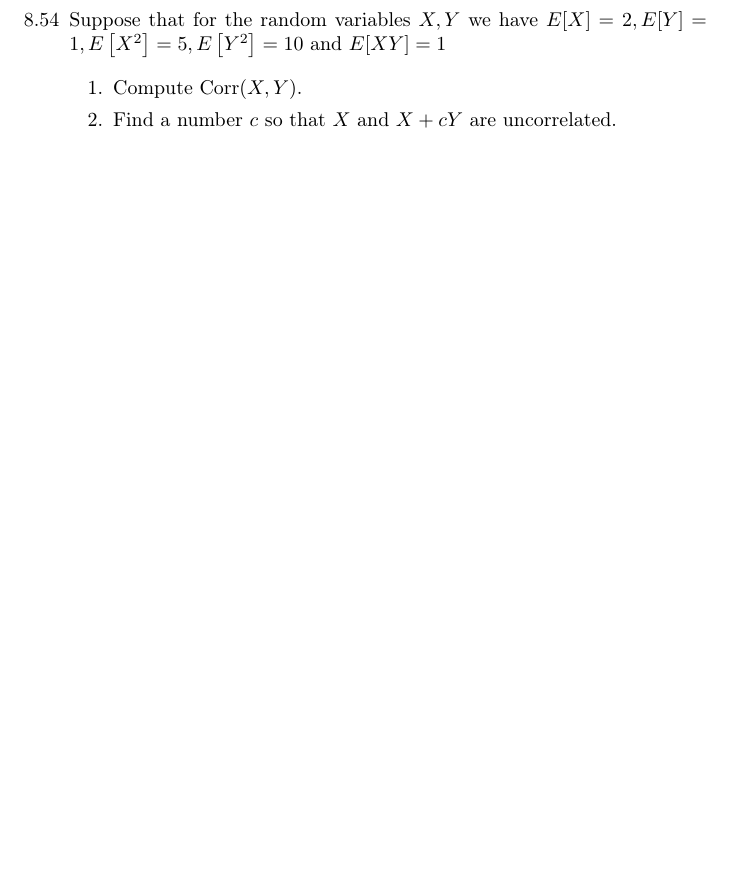
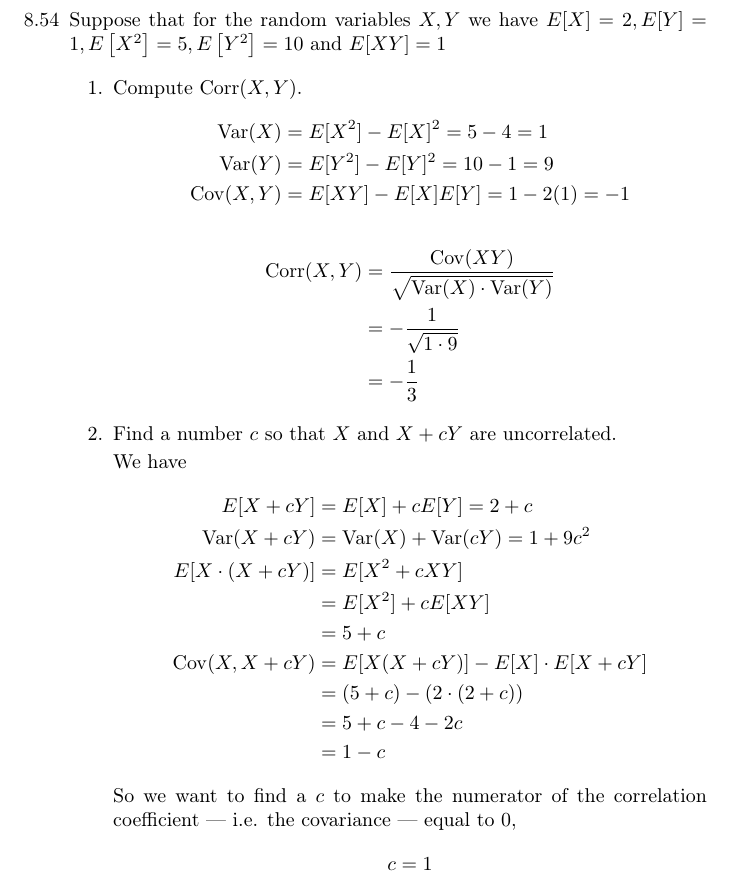
Before and after one commit to guymatz/math-431, a LaTeX document (hw/431-6.tex): part of page 10 of 10, cut so that both start at the same text, the shorter picture padded with empty space. Compiled offline with pdfLaTeX.

Commit message:
added stuff

```diff
--- a/hw/431-6.tex
+++ b/hw/431-6.tex
@@ -187,8 +187,35 @@ Use the definition of the moment generating function to calculate $M_{Z}(t)=E\le
 
      \begin{enumerate}
        \item Compute $\operatorname{Corr}(X, Y)$.
+          \begin{align*}
+             \operatorname{Var}(X) &= E[X^2] - E[X]^2 = 5 - 4 = 1  \\
+           \operatorname{Var}(Y) &= E[Y^2] - E[Y]^2 = 10 - 1 = 9  \\
+           \operatorname{Cov}(X,Y) &= E[XY] - E[X]E[Y] = 1 - 2(1) = -1
+          \end{align*}
+          \begin{align*}
+             \operatorname{Corr}(X,Y) &= \frac{\operatorname{Cov}(XY)}{\sqrt{\operatorname{Var}(X) \cdot \operatorname{Var}(Y)}} \\
+                         &= -\frac{1}{\sqrt{1 \cdot 9}}  \\
+                         &= -\frac{1}{3}
+         \end{align*}
 
        \item Find a number $c$ so that $X$ and $X+c Y$ are uncorrelated.
+
+          We have
+          \begin{align*}
+             E[X+cY] &= E[X] + c E[Y] = 2 + c \\
+             \operatorname{Var}(X+cY) &= \operatorname{Var}(X) + \operatorname{Var}(c Y) = 1 + 9c^2 \\
+             E[X \cdot (X+cY)] &= E[X^2 + cXY] \\
+                           &= E[X^2] + cE[XY] \\
+                           &= 5+c\\
+             \operatorname{Cov}(X,X+cY) &= E[X(X+cY)]-E[X]\cdot E[X+cY]\\
+                           &= (5 + c) - (2 \cdot (2+c)) \\
+                           &= 5 + c - 4 - 2c\\
+                           &= 1-c
+          \end{align*}
+          So we want to find a $c$ to make the numerator of the
+          correlation coefficient --- i.e. the covariance --- equal to 0,
+          \[ c=1 \]
+
      \end{enumerate}
 \end{itemize}
 \end{document}
```
Also changed, not shown: 1 other file.
